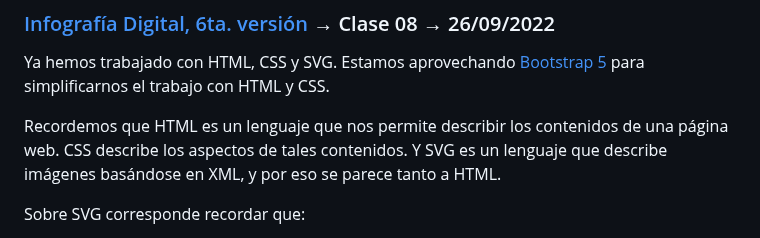
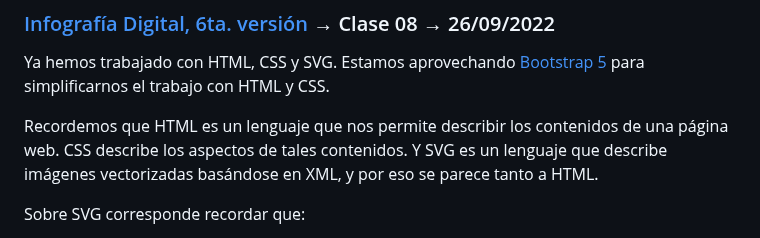
Before and after one commit to profesorfaco/dno075-2023-1, a Markdown page: clase-08/README.md, the part around the change. Drawn GitHub-style.

```diff
--- a/clase-08/README.md
+++ b/clase-08/README.md
@@ -4,7 +4,7 @@
 
 Ya hemos trabajado con HTML, CSS y SVG. Estamos aprovechando [Bootstrap 5](https://getbootstrap.com/) para simplificarnos el trabajo con HTML y CSS.
 
-Recordemos que HTML es un lenguaje que nos permite describir los contenidos de una página web. CSS describe los aspectos de tales contenidos. Y SVG es un lenguaje que describe imágenes basándose en XML, y por eso se parece tanto a HTML.
+Recordemos que HTML es un lenguaje que nos permite describir los contenidos de una página web. CSS describe los aspectos de tales contenidos. Y SVG es un lenguaje que describe imágenes vectorizadas basándose en XML, y por eso se parece tanto a HTML.
 
 Sobre SVG corresponde recordar que:
 
```
